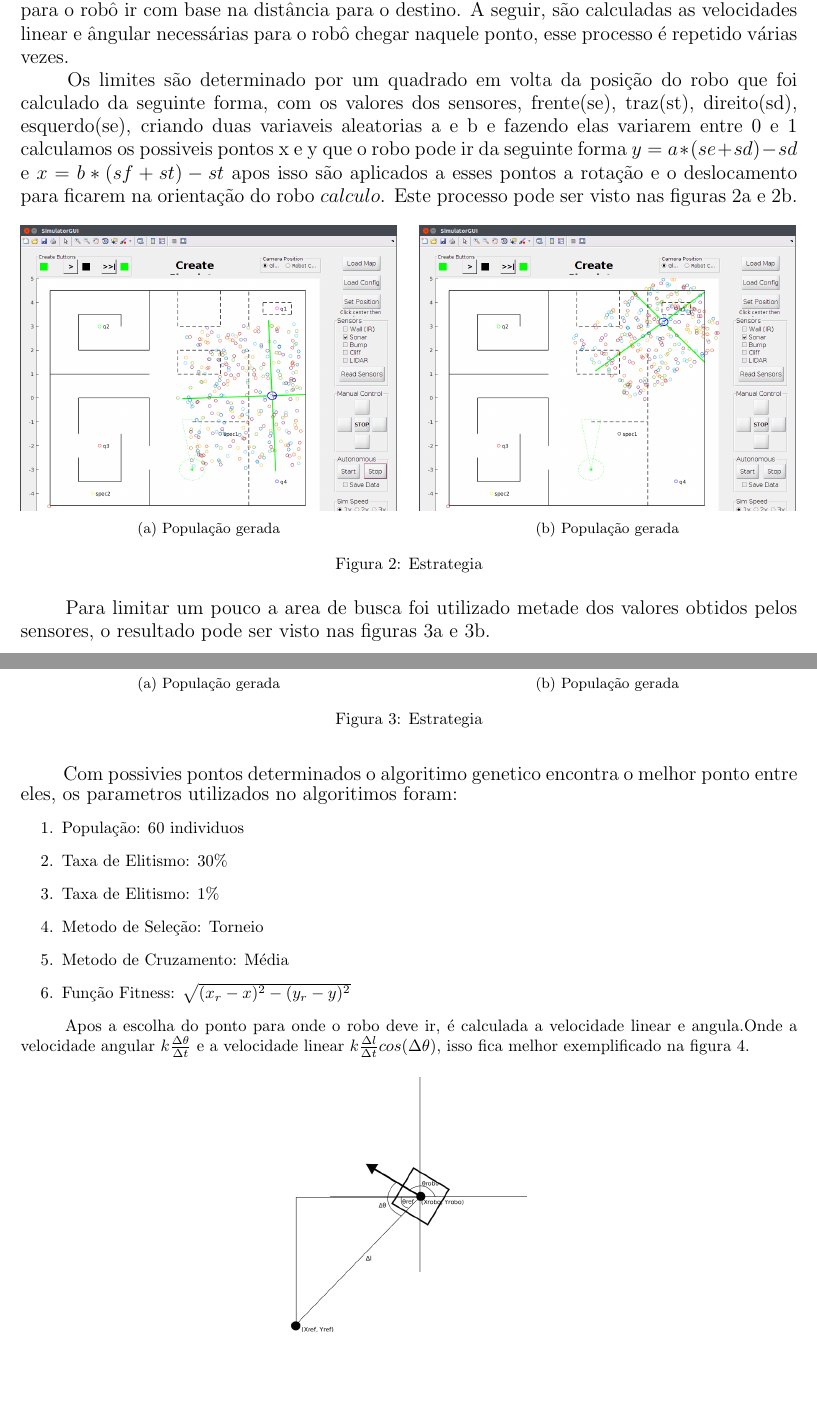
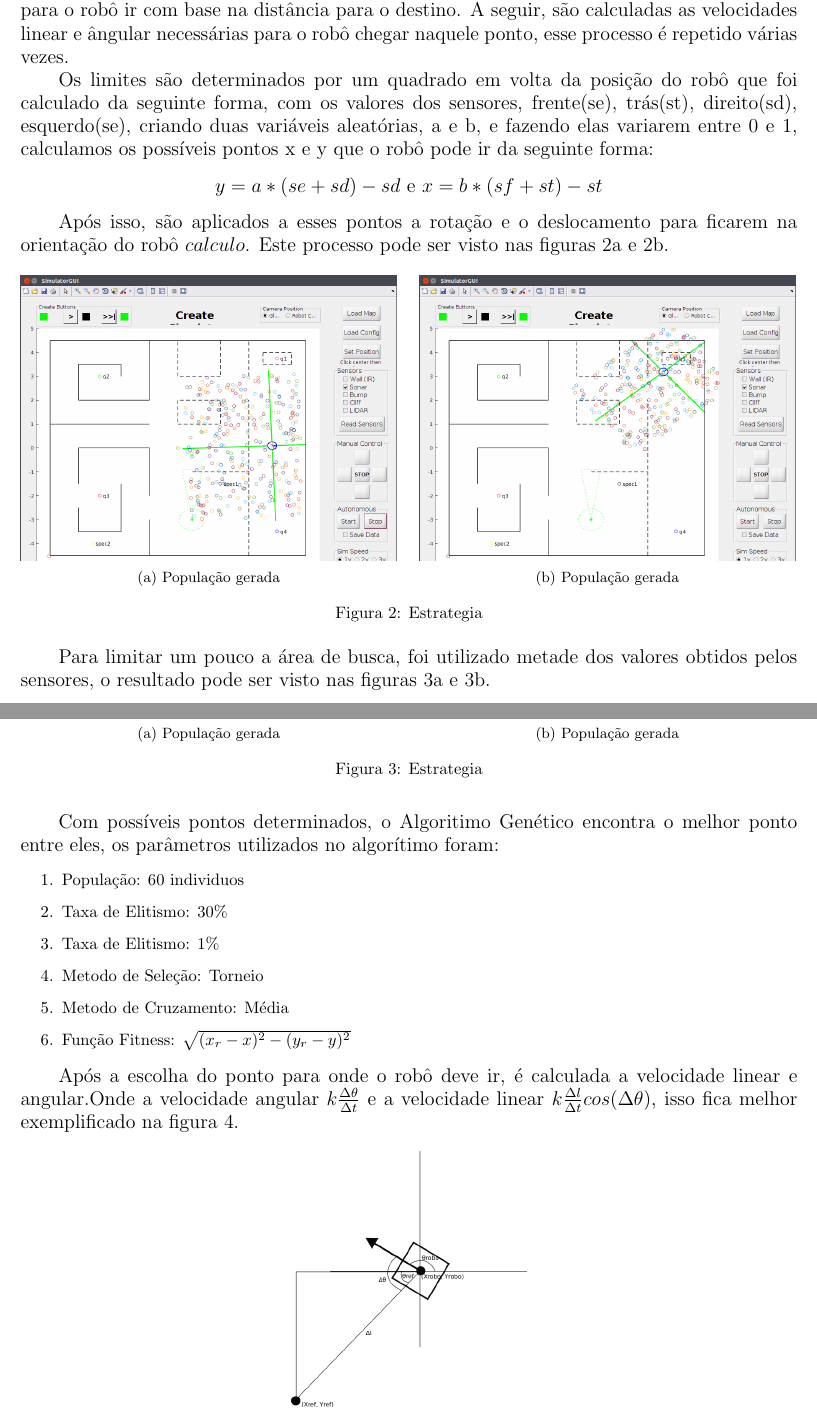
Before and after one commit to AndressaStefany/projeto3_IA, a LaTeX document (projeto3.tex): two parts of pages 5 and 6 of 10, joined at a grey line, cut so that both start at the same text, the shorter picture padded with empty space. Compiled offline with pdfLaTeX; the source files are stored in an older character set and shown here as Unicode.

Commit message:
links e estrategia

```diff
--- a/projeto3.tex
+++ b/projeto3.tex
@@ -28,6 +28,8 @@
     emph=[1]{for,end,break},emphstyle=[1]\color{red}, %some words to emphasise
     %emph=[2]{word1,word2}, emphstyle=[2]{style},
 }
+\usepackage[hidelinks]{hyperref}
+
 \begin{document}
 	\begin{titlepage}
 	\centering
@@ -72,8 +74,8 @@
 		\label{fig:numeros}
 	\end{figure}
 
-	\paragraph{}\hspace{8pt}
-	Sabendo-se que o robô deve sair do ponto de partida (b1) e chegar a um outro ponto (b2) do ambiente mostrado acima de modo que as colisões sejam mínimas ou inexistentes, percebe-se a problemática, pois o cenário possui obstáculos e não é de conhecimento do robô.
+	\paragraph{}
+	\hspace{8pt}Sabendo-se que o robô deve sair do ponto de partida (b1) e chegar a um outro ponto (b2) do ambiente mostrado acima de modo que as colisões sejam mínimas ou inexistentes, percebe-se a problemática, pois o cenário possui obstáculos e não é de conhecimento do robô.
 
 	\hspace{8pt}Para a realização desse percurso, foi utilizado Algoritmo Genético, porém, mesmo assim, pode aparecer o caso em que o robô tenta atravessar a parede, como também, ande de forma adjacente à parede.
 
@@ -87,7 +89,12 @@
 
 	\hspace{8pt}Para a escolha das melhores posições que o robô deve assumir e assim possa chegar nos pontos de chegada locais, usa-se os valores do sensor sonar, com esses valores delimita-se os pontos que o robô pode se mover, após isso, o Algoritimo Genético escolhe o melhor ponto para o robô ir com base na distância para o destino. A seguir, são calculadas as velocidades linear e ângular necessárias para o robô chegar naquele ponto, esse processo é repetido várias vezes.
 
-	\hspace{8pt} Os limites são determinado por um quadrado em volta da posição do robo que foi calculado da seguinte forma, com os valores dos sensores, frente(se), traz(st), direito(sd), esquerdo(se), criando duas variaveis aleatorias a e b e fazendo elas variarem entre 0 e 1 calculamos os possiveis pontos x e y que o robo pode ir da seguinte forma $ y = a*(se+sd) - sd $ e $ x = b*(sf+st) - st $ apos isso são aplicados a esses pontos a rotação e o deslocamento para ficarem na orientação do robo $ calculo $. Este processo pode ser visto nas figuras \ref{fig:range1} e \ref{fig:range2}.
+	\hspace{8pt}Os limites são determinados por um quadrado em volta da posição do robô que foi calculado da seguinte forma, com os valores dos sensores, frente(se), trás(st), direito(sd), esquerdo(se), criando duas variáveis aleatórias, a e b, e fazendo elas variarem entre 0 e 1, calculamos os possíveis pontos x e y que o robô pode ir da seguinte forma:
+	\begin{center}
+	 	$ y = a*(se+sd) - sd $ e $ x = b*(sf+st) - st $
+	\end{center}
+
+	\hspace{8pt}Após isso, são aplicados a esses pontos a rotação e o deslocamento para ficarem na orientação do robô $ calculo $. Este processo pode ser visto nas figuras \ref{fig:range1} e \ref{fig:range2}.
 
 	\begin{figure}[h]
 		\graphicspath{ {estrategia/} }
@@ -105,7 +112,7 @@
 		\caption{Estrategia}
 	\end{figure}
 
-	\hspace{8pt} Para limitar um pouco a area de busca foi utilizado metade dos valores obtidos pelos sensores, o resultado pode ser visto nas figuras \ref{fig:metade_range1} e \ref{fig:metade_range2}.
+	\hspace{8pt}Para limitar um pouco a área de busca, foi utilizado metade dos valores obtidos pelos sensores, o resultado pode ser visto nas figuras \ref{fig:metade_range1} e \ref{fig:metade_range2}.
 
 	\begin{figure}[h]
 		\graphicspath{ {estrategia/} }
@@ -125,9 +132,10 @@
 
 	\newpage
 
-	\hspace{8pt} Com possivies pontos determinados o algoritimo genetico encontra o melhor ponto entre eles, os parametros utilizados no algoritimos foram:
+	\hspace{8pt}Com possíveis pontos determinados, o Algoritimo Genético encontra o melhor ponto entre eles, os parâmetros utilizados no algorítimo foram:
+
+	\begin{enumerate}
 	\normalsize
-	\begin{enumerate}
 		\item População: 60 individuos
 		\item Taxa de Elitismo: 30\%
 		\item Taxa de Elitismo: 1\%
@@ -136,7 +144,7 @@
 		\item Função Fitness: $ \sqrt{(x_r-x)^2-(y_r-y)^2} $
 	\end{enumerate}
 
-	\hspace{8pt} Apos a escolha do ponto para onde o robo deve ir, é calculada a velocidade linear e angula.Onde a velocidade angular $ k\frac{\Delta\theta}{\Delta t}  $ e a velocidade linear $ k\frac{\Delta l}{\Delta t}cos(\Delta\theta)  $, isso fica melhor exemplificado na figura \ref{fig:calculoAngulos}.
+	\hspace{8pt}Após a escolha do ponto para onde o robô deve ir, é calculada a velocidade linear e angular.Onde a velocidade angular $ k\frac{\Delta\theta}{\Delta t}  $ e a velocidade linear $ k\frac{\Delta l}{\Delta t}cos(\Delta\theta)  $, isso fica melhor exemplificado na figura \ref{fig:calculoAngulos}.
 
 	\begin{figure}[h]
 		\centering
```
Also changed, not shown: projeto3.tex (10 more changed lines).
